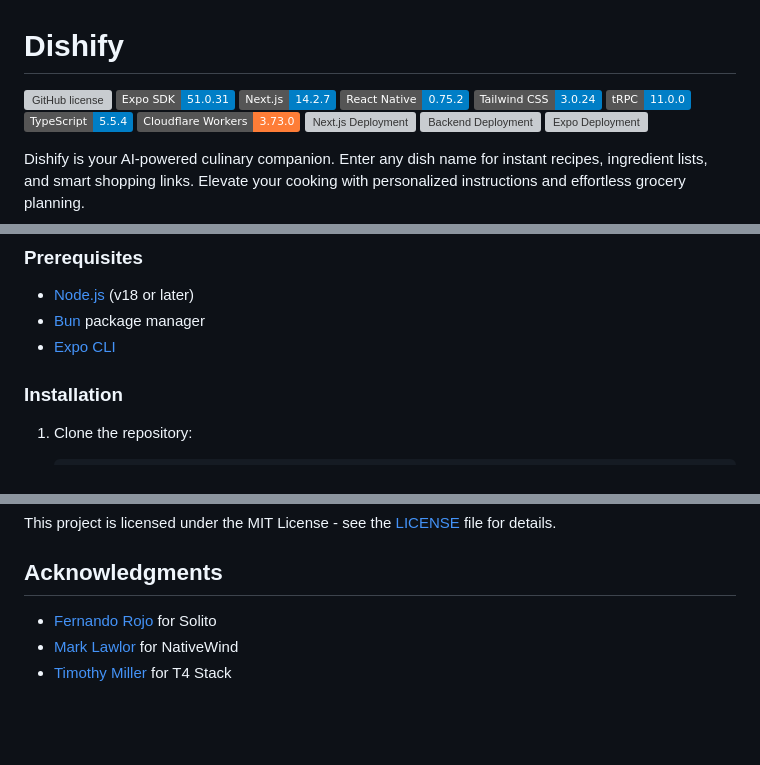
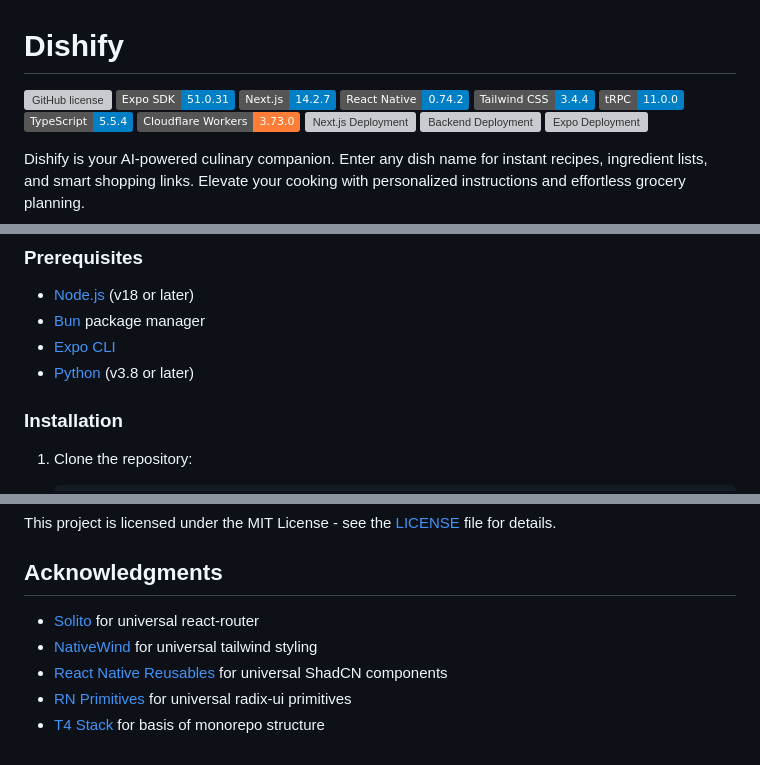
Before and after one commit to kevin-kidd/dishify, a Markdown page: README.md, 3 parts joined by grey strips. Drawn GitHub-style; badges without logos; blank space fills up the shorter version; grey boxes are pictures that could not be loaded.

Commit message:
docs: update README with new versions, dependencies, and acknowledgments

```diff
--- a/README.md
+++ b/README.md
@@ -3,8 +3,8 @@
 ![GitHub license](https://img.shields.io/github/license/kevin-kidd/dishify)
 ![Expo SDK version](https://img.shields.io/badge/Expo%20SDK-51.0.31-blue)
 ![Next.js version](https://img.shields.io/badge/Next.js-14.2.7-blue)
-![React Native version](https://img.shields.io/badge/React%20Native-0.75.2-blue)
-![Tailwind CSS version](https://img.shields.io/badge/Tailwind%20CSS-3.0.24-blue)
+![React Native version](https://img.shields.io/badge/React%20Native-0.74.2-blue)
+![Tailwind CSS version](https://img.shields.io/badge/Tailwind%20CSS-3.4.4-blue)
 ![tRPC version](https://img.shields.io/badge/tRPC-11.0.0-blue)
 ![TypeScript](https://img.shields.io/badge/TypeScript-5.5.4-blue)
 ![Cloudflare Workers](https://img.shields.io/badge/Cloudflare%20Workers-3.73.0-orange)
@@ -41,6 +41,7 @@ Dishify is your AI-powered culinary companion. Enter any dish name for instant r
 - [Node.js](https://nodejs.org/) (v18 or later)
 - [Bun](https://bun.sh/) package manager
 - [Expo CLI](https://docs.expo.dev/workflow/expo-cli/)
+- [Python](https://www.python.org/) (v3.8 or later)
 
 ### Installation
 
@@ -99,6 +101,8 @@ This project is licensed under the MIT License - see the [LICENSE](LICENSE) file
 
 ## Acknowledgments
 
-- [Fernando Rojo](https://twitter.com/fernandotherojo) for Solito
-- [Mark Lawlor](https://twitter.com/mark__lawlor) for NativeWind
-- [Timothy Miller](https://github.com/timothymiller) for T4 Stack
+- [Solito](https://github.com/nandorojo/solito) for universal react-router
+- [NativeWind](https://github.com/nativewind/nativewind) for universal tailwind styling
+- [React Native Reusables](https://github.com/mrzachnugent/react-native-reusables) for universal ShadCN components
+- [RN Primitives](https://github.com/roninoss/rn-primitives) for universal radix-ui primitives
+- [T4 Stack](https://github.com/timothymiller/t4-app) for basis of monorepo structure
```
Also changed, not shown: other parts of README.md (+1 -0 lines).
